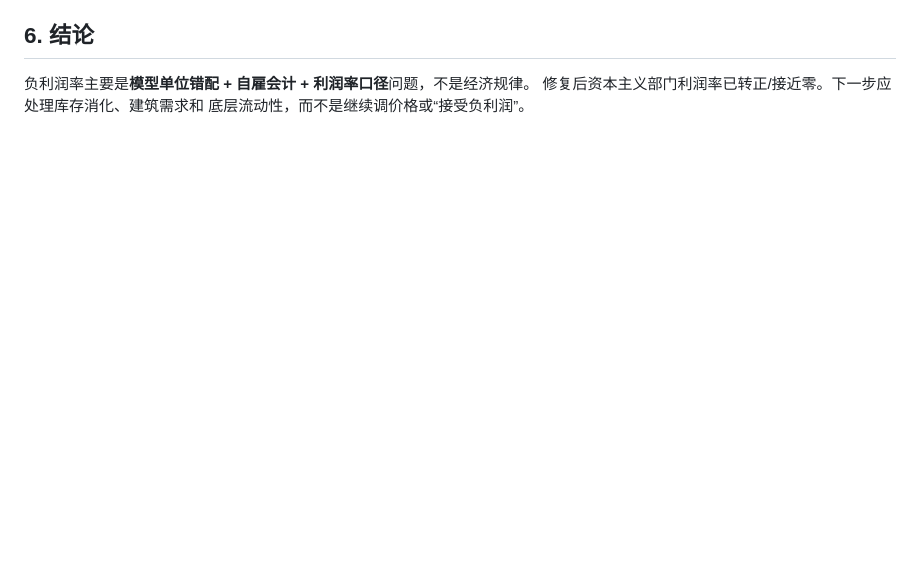
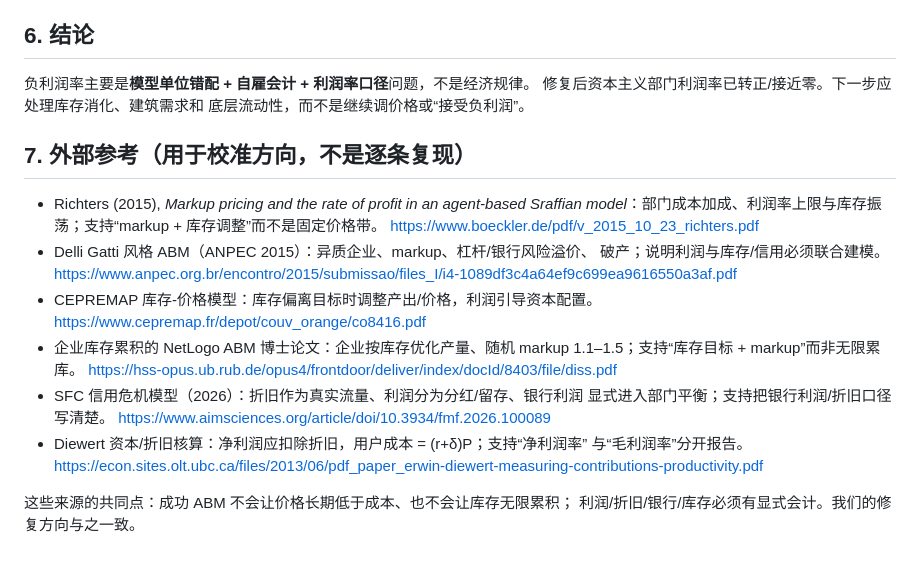
Before and after one commit to TeleHuang/capitalism-sandbox, a Markdown page: docs/PROFIT_RATE_DIAGNOSIS.md, the part around the change. GitHub-like rendering; blank space fills up the shorter version.

Commit message:
docs: 补充利润率修复的外部 ABM/SFC 参考
Co-Authored-By: Claude Code <noreply@anthropic.com>

```diff
--- a/docs/PROFIT_RATE_DIAGNOSIS.md
+++ b/docs/PROFIT_RATE_DIAGNOSIS.md
@@ -90,3 +90,27 @@ plan = desired_output / effective_capacity
 负利润率主要是**模型单位错配 + 自雇会计 + 利润率口径**问题，不是经济规律。
 修复后资本主义部门利润率已转正/接近零。下一步应处理库存消化、建筑需求和
 底层流动性，而不是继续调价格或“接受负利润”。
+
+## 7. 外部参考（用于校准方向，不是逐条复现）
+
+- Richters (2015), *Markup pricing and the rate of profit in an agent-based
+  Sraffian model*：部门成本加成、利润率上限与库存振荡；支持“markup +
+  库存调整”而不是固定价格带。
+  <https://www.boeckler.de/pdf/v_2015_10_23_richters.pdf>
+- Delli Gatti 风格 ABM（ANPEC 2015）：异质企业、markup、杠杆/银行风险溢价、
+  破产；说明利润与库存/信用必须联合建模。
+  <https://www.anpec.org.br/encontro/2015/submissao/files_I/i4-1089df3c4a64ef9c699ea9616550a3af.pdf>
+- CEPREMAP 库存-价格模型：库存偏离目标时调整产出/价格，利润引导资本配置。
+  <https://www.cepremap.fr/depot/couv_orange/co8416.pdf>
+- 企业库存累积的 NetLogo ABM 博士论文：企业按库存优化产量、随机 markup
+  1.1–1.5；支持“库存目标 + markup”而非无限累库。
+  <https://hss-opus.ub.rub.de/opus4/frontdoor/deliver/index/docId/8403/file/diss.pdf>
+- SFC 信用危机模型（2026）：折旧作为真实流量、利润分为分红/留存、银行利润
+  显式进入部门平衡；支持把银行利润/折旧口径写清楚。
+  <https://www.aimsciences.org/article/doi/10.3934/fmf.2026.100089>
+- Diewert 资本/折旧核算：净利润应扣除折旧，用户成本 = (r+δ)P；支持“净利润率”
+  与“毛利润率”分开报告。
+  <https://econ.sites.olt.ubc.ca/files/2013/06/pdf_paper_erwin-diewert-measuring-contributions-productivity.pdf>
+
+这些来源的共同点：成功 ABM 不会让价格长期低于成本、也不会让库存无限累积；
+利润/折旧/银行/库存必须有显式会计。我们的修复方向与之一致。
```
